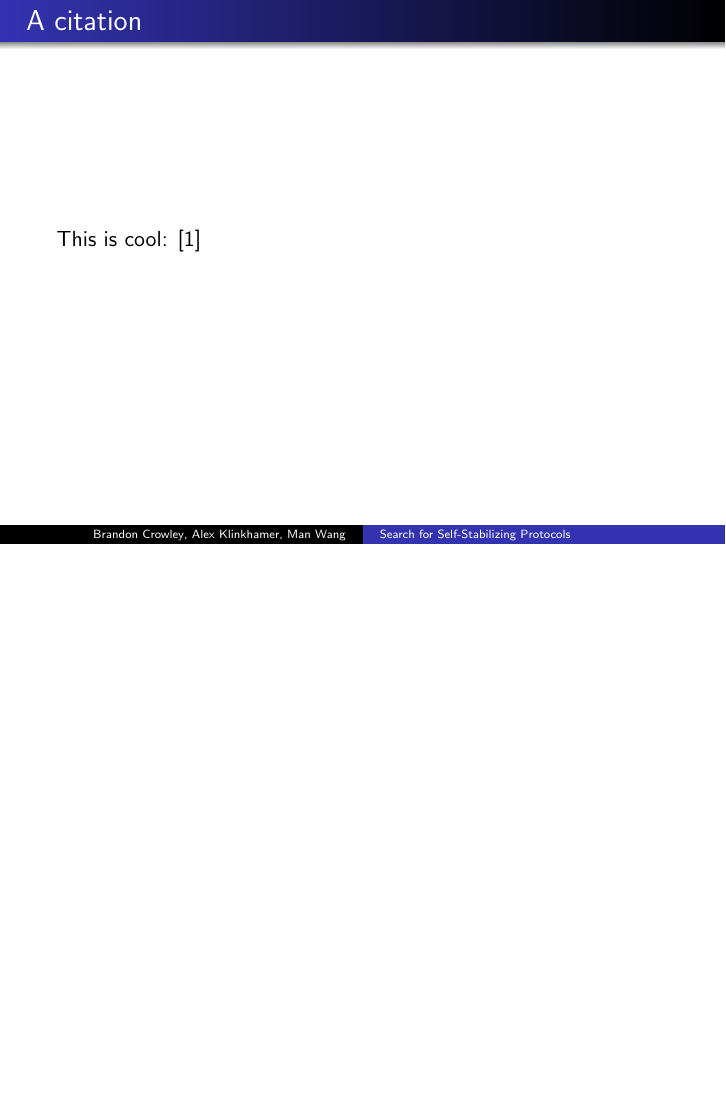
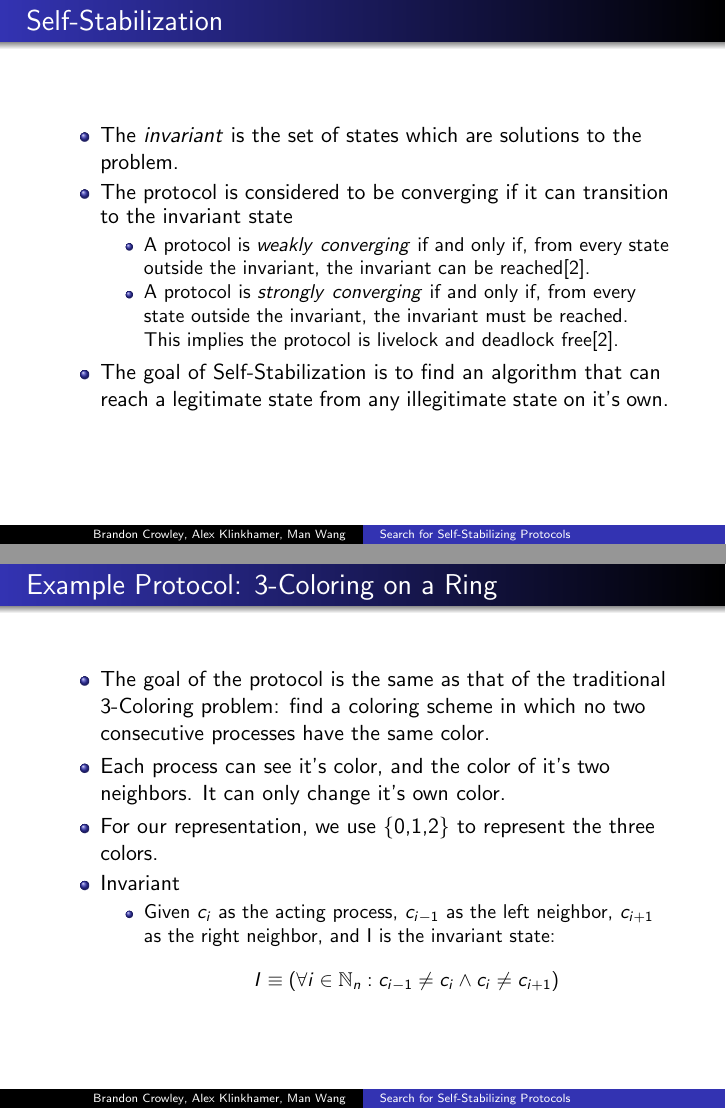
Before and after one commit to ProtocolConvergence/protocon, LaTeX slides (doc/pres/main.tex): page 7 of 8 before the commit and pages 7 and 8 of 11 after it, the two joined at a grey line, the shorter picture padded with empty space. Compiled offline with pdfLaTeX.

Commit message:
Added slides describing self-stabilization, 3-coloring, and maximal matching

```diff
--- a/doc/pres/main.tex
+++ b/doc/pres/main.tex
@@ -130,3 +130,35 @@
 \end{frame}
 
 \begin{frame}
+\frametitle{Self-Stabilization}
+\begin{itemize}
+\item The $\vbl{invariant}$ is the set of states which are solutions to the problem.
+\item The protocol is considered to be converging if it can transition to the invariant state
+ \begin{itemize}
+ \item A protocol is $\vbl{weakly}$ $\vbl{converging}$ if and only if, from every state outside the
+    invariant, the invariant can be reached\cite{wssGouda01}.
+ \item A protocol is $\vbl{strongly}$ $\vbl{converging}$ if and only if, from every state outside the
+    invariant, the invariant must be reached.  This implies the protocol is livelock and deadlock
+    free\cite{wssGouda01}.
+ \end{itemize}
+\item The goal of Self-Stabilization is to find an algorithm that can reach a legitimate state from
+    any illegitimate state on it's own.
+\end{itemize}
+\end{frame}
+
+\begin{frame}
+\frametitle{Example Protocol: 3-Coloring on a Ring}
+\begin{itemize}
+\item The goal of the protocol is the same as that of the traditional 3-Coloring problem: find a
+    coloring scheme in which no two consecutive processes have the same color.
+\item Each process can see it's color, and the color of it's two neighbors.  It can only change it's
+    own color.
+\item For our representation, we use \{0,1,2\} to represent the three colors.
+\item Invariant
+ \begin{itemize}
+ \item Given $c_i$ as the acting process, $c_{i-1}$ as the left neighbor, $c_{i+1}$ as the right
+    neighbor, and I is the invariant state:
+    \[ I \equiv (\forall i\in\Nat_n: c_{i-1}\ne c_i \wedge c_i \ne c_{i+1}) \]
+ \end{itemize}
+\end{itemize}
+\end{frame}
@@ -132,0 +177 @@
+ \item Given $m_i$ as the acting process, $m_{i-1}$ as the left neighbor, $m_{i+1}$ as the right
```
Also changed, not shown: doc/pres/main.tex (23 more changed lines).
